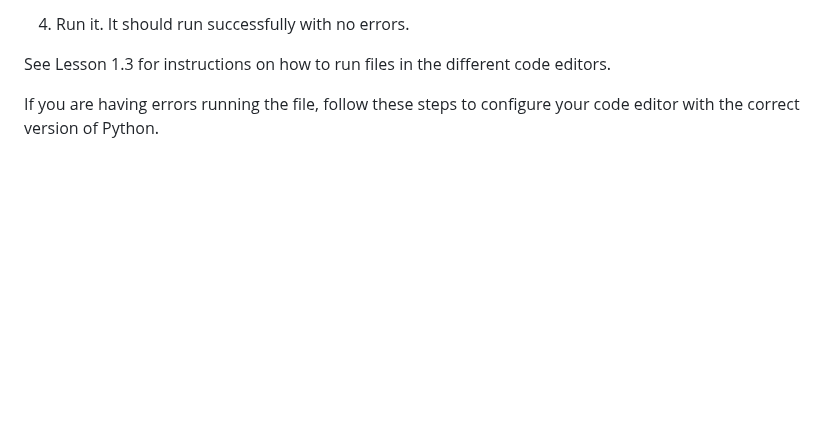
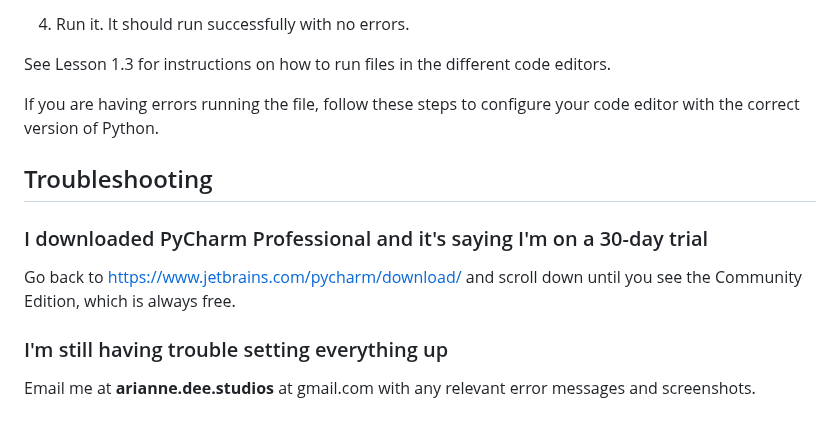
Before and after one commit to ariannedee/intro-to-python-2ed, a Markdown page: README.md, the part around the change. GitHub-like rendering; blank space fills up the shorter version.

Commit message:
Add a troubleshooting section

```diff
--- a/README.md
+++ b/README.md
@@ -101,3 +101,15 @@ See Lesson 1.3 for instructions on how to run files in the different code editor
 If you are having errors running the file,
 follow these steps to configure your code editor with the
 correct version of Python.
+
+## Troubleshooting
+
+### I downloaded PyCharm Professional and it's saying I'm on a 30-day trial
+
+Go back to https://www.jetbrains.com/pycharm/download/ and scroll down until
+you see the Community Edition, which is always free.
+
+### I'm still having trouble setting everything up
+
+Email me at **arianne.dee.studios** at gmail.com with any relevant
+error messages and screenshots.
```
